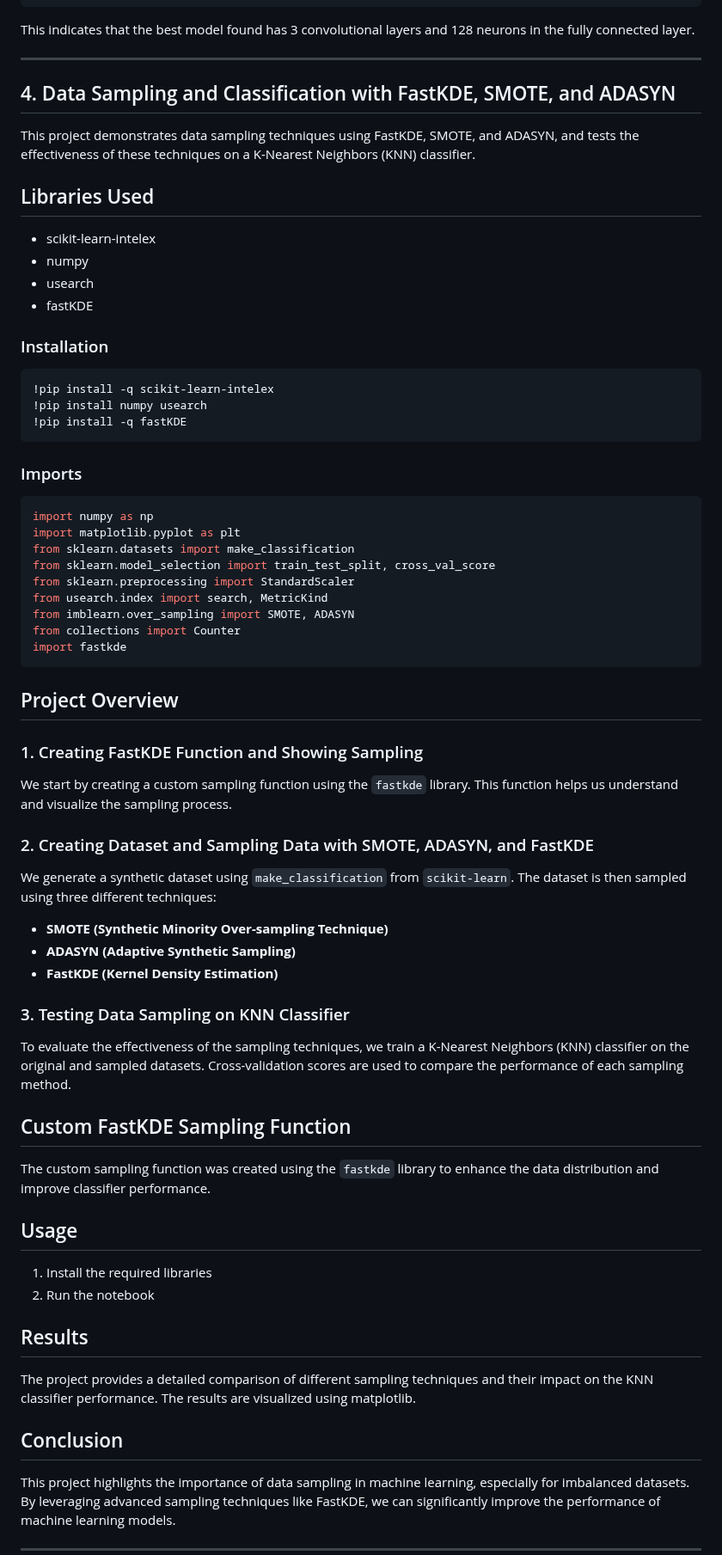
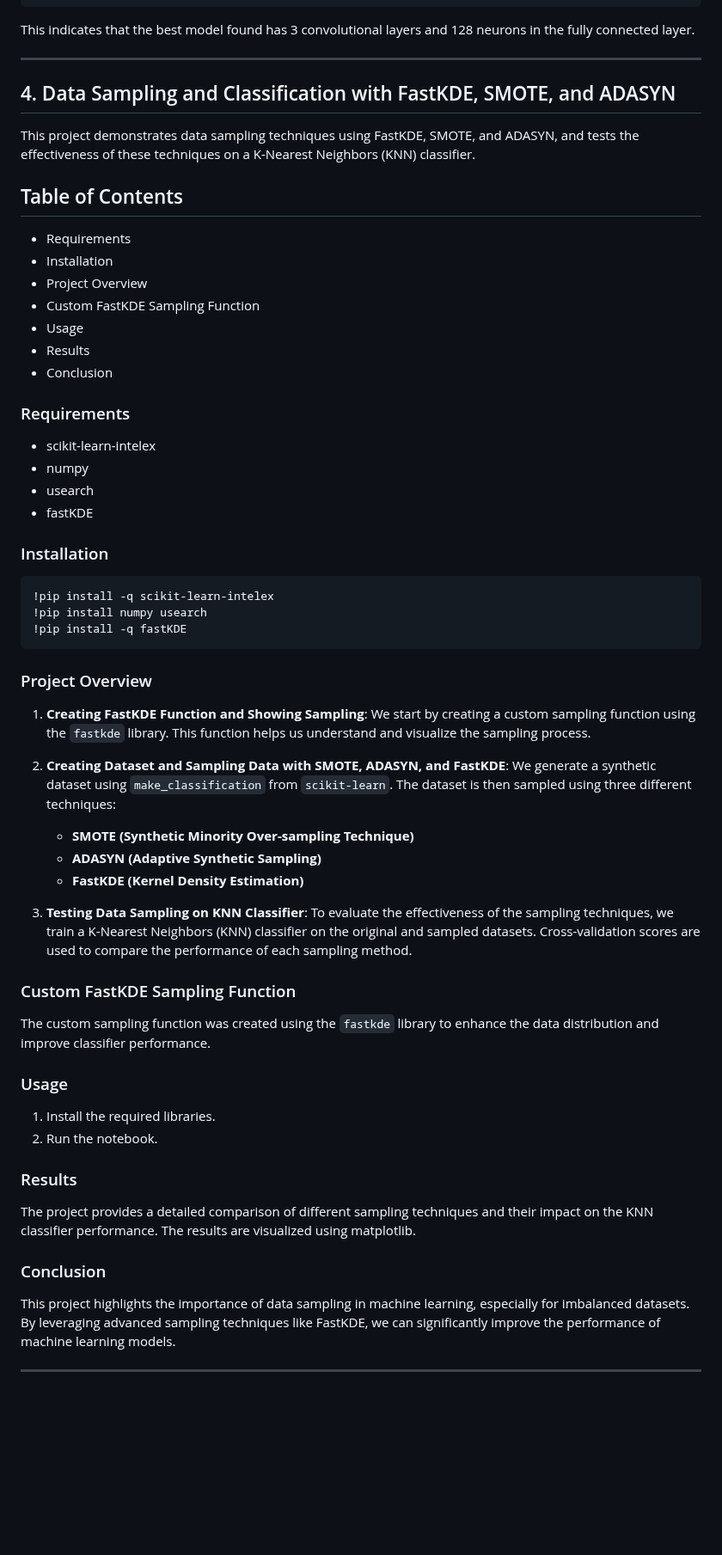
Before and after one commit to akhipath03/AdvMachineLearning, a Markdown page: README.md, the part around one of its changes. Shown at 86% size. GitHub-like rendering; blank space fills up the shorter version.

````diff
--- a/README.md
+++ b/README.md
@@ -226,16 +226,20 @@ This indicates that the best model found has 3 convolutional layers and 128 neur
 
 
 
-
-
-
-
-
 ## 4. Data Sampling and Classification with FastKDE, SMOTE, and ADASYN
 
 This project demonstrates data sampling techniques using FastKDE, SMOTE, and ADASYN, and tests the effectiveness of these techniques on a K-Nearest Neighbors (KNN) classifier.
 
-## Libraries Used
+## Table of Contents
+- Requirements
+- Installation
+- Project Overview
+- Custom FastKDE Sampling Function
+- Usage
+- Results
+- Conclusion
+
+### Requirements
 
 - scikit-learn-intelex
 - numpy
@@ -244,57 +248,37 @@ This project demonstrates data sampling techniques using FastKDE, SMOTE, and ADA
 
 ### Installation
 
-```bash
+```
 !pip install -q scikit-learn-intelex
 !pip install numpy usearch
 !pip install -q fastKDE
 ```
 
-### Imports
+### Project Overview
 
-```python
-import numpy as np
-import matplotlib.pyplot as plt
-from sklearn.datasets import make_classification
-from sklearn.model_selection import train_test_split, cross_val_score
-from sklearn.preprocessing import StandardScaler
-from usearch.index import search, MetricKind
-from imblearn.over_sampling import SMOTE, ADASYN
-from collections import Counter
-import fastkde
-```
+1. **Creating FastKDE Function and Showing Sampling**: We start by creating a custom sampling function using the `fastkde` library. This function helps us understand and visualize the sampling process.
 
-## Project Overview
+2. **Creating Dataset and Sampling Data with SMOTE, ADASYN, and FastKDE**: We generate a synthetic dataset using `make_classification` from `scikit-learn`. The dataset is then sampled using three different techniques:
+   - **SMOTE (Synthetic Minority Over-sampling Technique)**
+   - **ADASYN (Adaptive Synthetic Sampling)**
+   - **FastKDE (Kernel Density Estimation)**
 
-### 1. Creating FastKDE Function and Showing Sampling
+3. **Testing Data Sampling on KNN Classifier**: To evaluate the effectiveness of the sampling techniques, we train a K-Nearest Neighbors (KNN) classifier on the original and sampled datasets. Cross-validation scores are used to compare the performance of each sampling method.
 
-We start by creating a custom sampling function using the `fastkde` library. This function helps us understand and visualize the sampling process.
-
-### 2. Creating Dataset and Sampling Data with SMOTE, ADASYN, and FastKDE
-
-We generate a synthetic dataset using `make_classification` from `scikit-learn`. The dataset is then sampled using three different techniques:
-- **SMOTE (Synthetic Minority Over-sampling Technique)**
-- **ADASYN (Adaptive Synthetic Sampling)**
-- **FastKDE (Kernel Density Estimation)**
-
-### 3. Testing Data Sampling on KNN Classifier
-
-To evaluate the effectiveness of the sampling techniques, we train a K-Nearest Neighbors (KNN) classifier on the original and sampled datasets. Cross-validation scores are used to compare the performance of each sampling method.
-
-## Custom FastKDE Sampling Function
+### Custom FastKDE Sampling Function
 
 The custom sampling function was created using the `fastkde` library to enhance the data distribution and improve classifier performance.
 
-## Usage
+### Usage
 
-1. Install the required libraries
-2. Run the notebook
+1. Install the required libraries.
+2. Run the notebook.
 
-## Results
+### Results
 
 The project provides a detailed comparison of different sampling techniques and their impact on the KNN classifier performance. The results are visualized using matplotlib.
 
-## Conclusion
+### Conclusion
 
 This project highlights the importance of data sampling in machine learning, especially for imbalanced datasets. By leveraging advanced sampling techniques like FastKDE, we can significantly improve the performance of machine learning models.
 
````
Also changed, not shown: other parts of README.md (+3 -3 lines).
